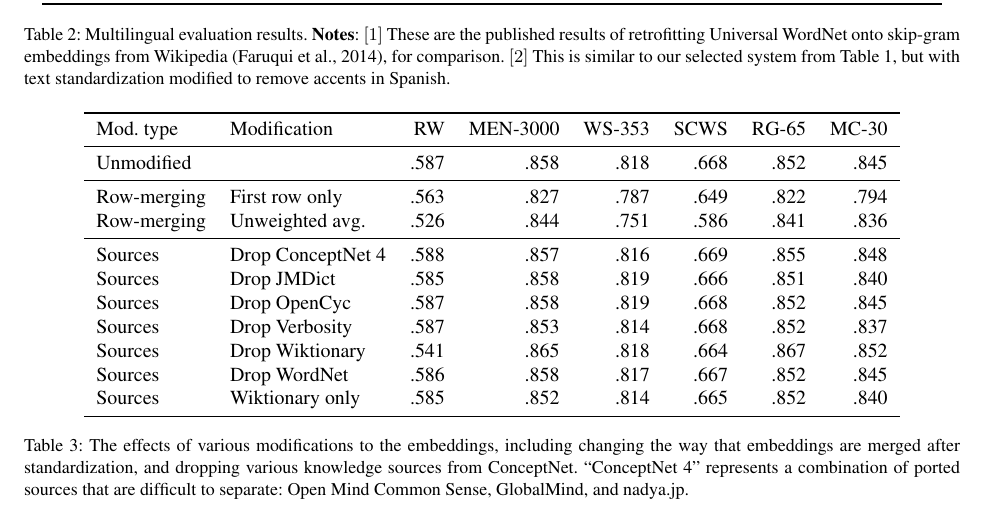
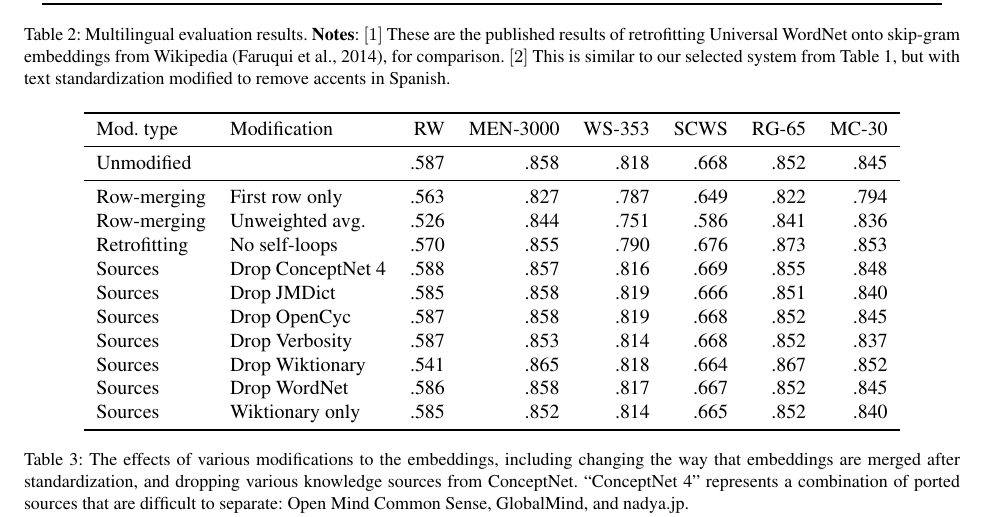
Before and after one commit to commonsense/conceptnet-numberbatch, a LaTeX paper (paper/wordsim_paper.tex): part of page 6 of 8, cut so that both start at the same text. Compiled offline with pdfLaTeX.

Commit message:
add no-self-loops results; fewer mid-rules

```diff
--- a/paper/wordsim_paper.tex
+++ b/paper/wordsim_paper.tex
@@ -408,7 +410,7 @@ Unmodified      &                     & .587 &      .858 &    .818 &  .668 &   .
 \midrule
 Row-merging     & First row only      & .563 &      .827 &    .787 &  .649 &   .822 &   .794 \\
 Row-merging     & Unweighted avg.     & .526 &      .844 &    .751 &  .586 &   .841 &   .836 \\
-\midrule
+Retrofitting    & No self-loops       & .570 &      .855 &    .790 &  .676 &   .873 &   .853 \\
 Sources         & Drop ConceptNet 4   & .588 &      .857 &    .816 &  .669 &   .855 &   .848 \\
 Sources         & Drop JMDict         & .585 &      .858 &    .819 &  .666 &   .851 &   .840 \\
 Sources         & Drop OpenCyc        & .587 &      .858 &    .819 &  .668 &   .852 &   .845 \\
```
Also changed, not shown: paper/wordsim_paper.tex (2 more changed lines).
